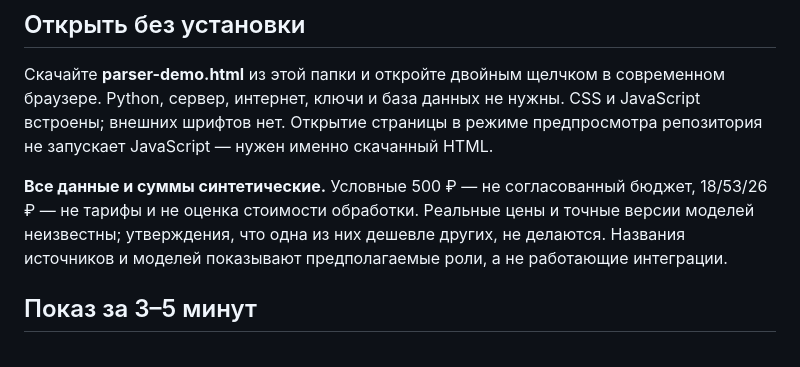
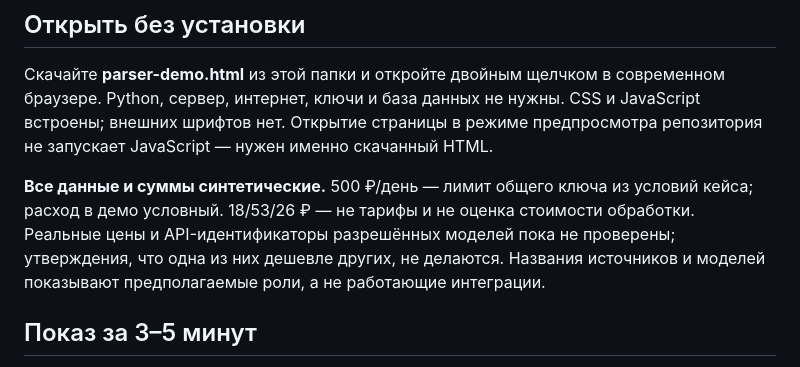
Before and after one commit to zuykovmikhail1305-boop/rec_news, a Markdown page: docs/parser-demo.md, the part around the change. Rendered like a GitHub page.

Commit message:
Clarify case budget versus simulated demo costs

```diff
--- a/docs/parser-demo.md
+++ b/docs/parser-demo.md
@@ -6,7 +6,7 @@
 
 Скачайте **parser-demo.html** из этой папки и откройте двойным щелчком в современном браузере. Python, сервер, интернет, ключи и база данных не нужны. CSS и JavaScript встроены; внешних шрифтов нет. Открытие страницы в режиме предпросмотра репозитория не запускает JavaScript — нужен именно скачанный HTML.
 
-**Все данные и суммы синтетические.** Условные 500 ₽ — не согласованный бюджет, 18/53/26 ₽ — не тарифы и не оценка стоимости обработки. Реальные цены и точные версии моделей неизвестны; утверждения, что одна из них дешевле других, не делаются. Названия источников и моделей показывают предполагаемые роли, а не работающие интеграции.
+**Все данные и суммы синтетические.** 500 ₽/день — лимит общего ключа из условий кейса; расход в демо условный. 18/53/26 ₽ — не тарифы и не оценка стоимости обработки. Реальные цены и API-идентификаторы разрешённых моделей пока не проверены; утверждения, что одна из них дешевле других, не делаются. Названия источников и моделей показывают предполагаемые роли, а не работающие интеграции.
 
 ## Показ за 3–5 минут
 
```
